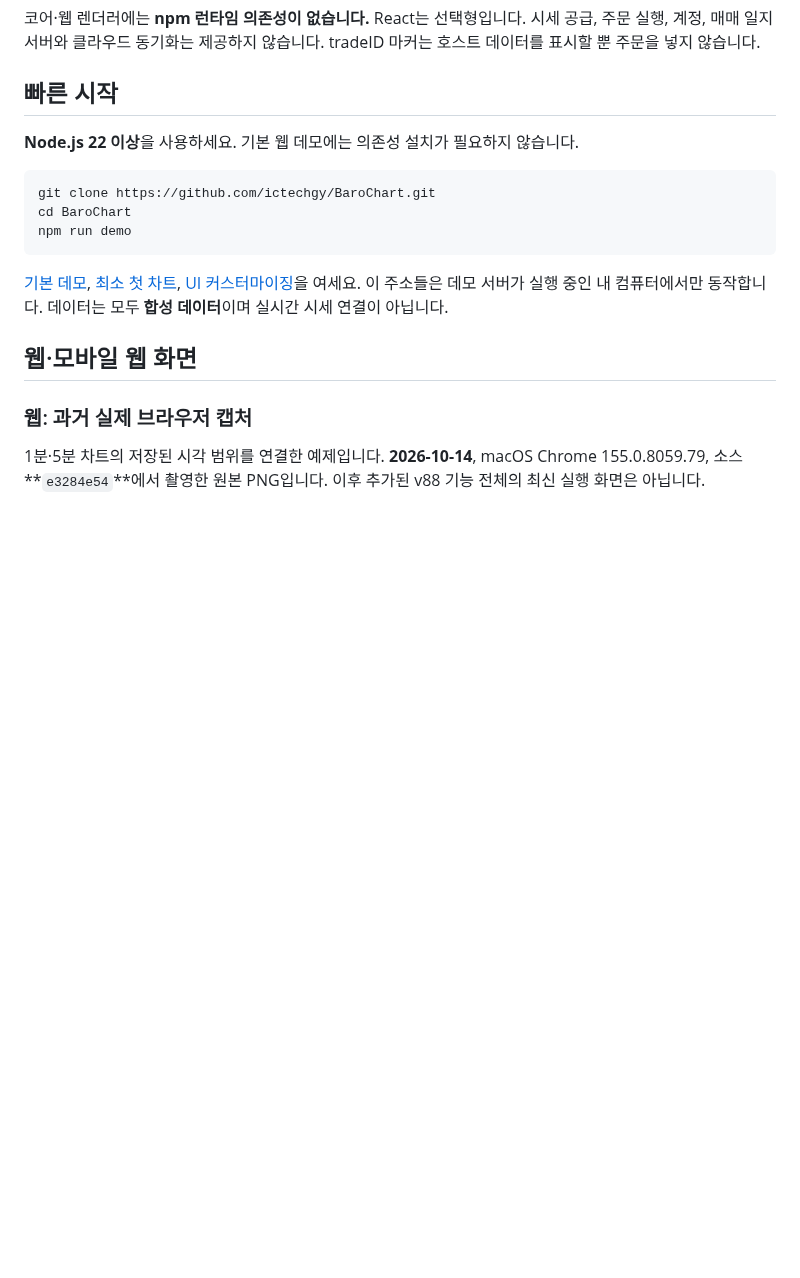
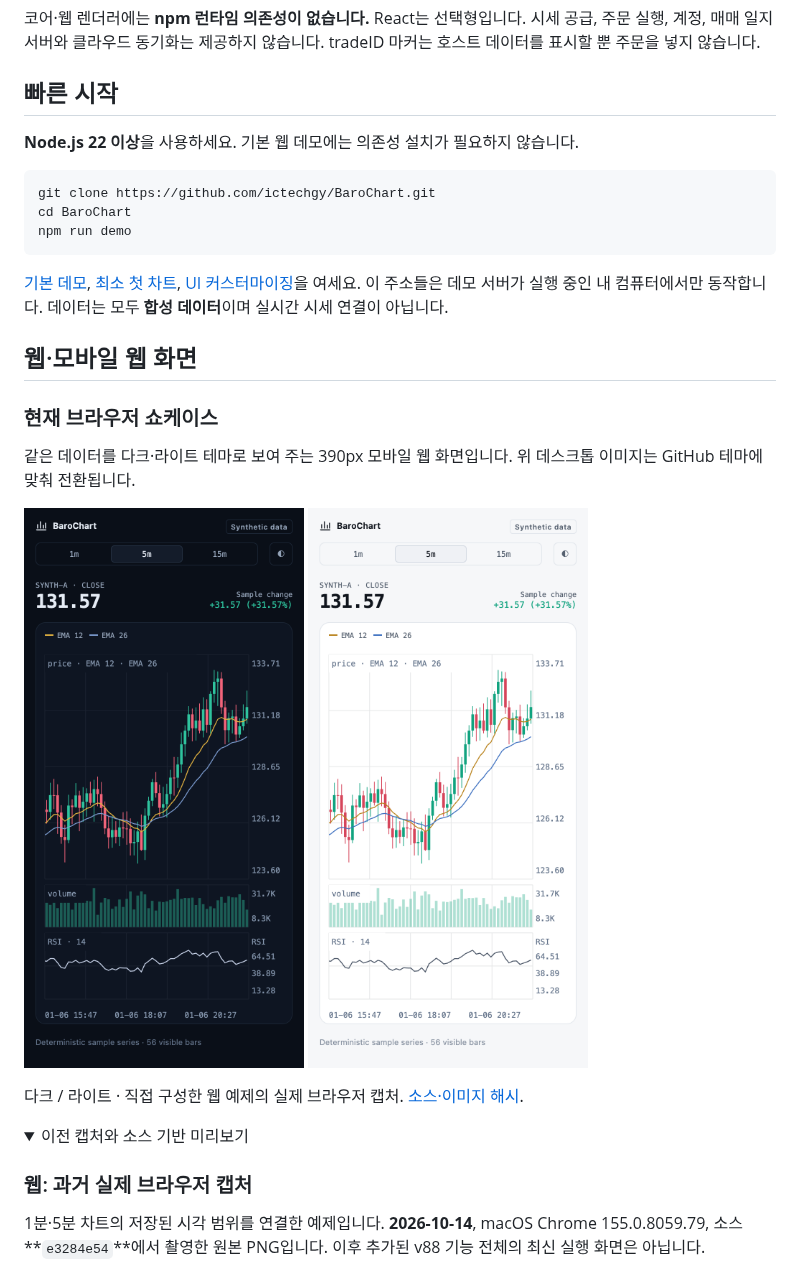
Before and after one commit to ictechgy/BaroChart, a Markdown page: README.ko.md, the part around one of its changes. Drawn GitHub-style; pictures changed too: assets/showcase/mobile-dark.png (added), assets/showcase/mobile-light.png (added); folded sections open; blank space fills up the shorter version.

Commit message:
Refresh README with dark and light browser screenshots

```diff
--- a/README.ko.md
+++ b/README.ko.md
@@ -31,6 +40,20 @@ npm run demo
 [기본 데모](http://127.0.0.1:5173/examples/web/index.html), [최소 첫 차트](http://127.0.0.1:5173/examples/web/quickstart.html), [UI 커스터마이징](http://127.0.0.1:5173/examples/web/customization.html)을 여세요. 이 주소들은 데모 서버가 실행 중인 내 컴퓨터에서만 동작합니다. 데이터는 모두 **합성 데이터**이며 실시간 시세 연결이 아닙니다.
 
 ## 웹·모바일 웹 화면
+
+### 현재 브라우저 쇼케이스
+
+같은 데이터를 다크·라이트 테마로 보여 주는 390px 모바일 웹 화면입니다. 위 데스크톱 이미지는 GitHub 테마에 맞춰 전환됩니다.
+
+<p>
+<img src="assets/showcase/mobile-dark.png" width="390" alt="BaroChart 다크 모바일 브라우저 캡처">
+<img src="assets/showcase/mobile-light.png" width="390" alt="BaroChart 라이트 모바일 브라우저 캡처">
+</p>
+
+다크 / 라이트 · 직접 구성한 웹 예제의 실제 브라우저 캡처. [소스·이미지 해시](assets/showcase/manifest.json).
+
+<details>
+<summary>이전 캡처와 소스 기반 미리보기</summary>
 
 ### 웹: 과거 실제 브라우저 캡처
 
```
Also changed, not shown: other parts of README.ko.md (+12 -1 lines), README.md (+26 -1 lines), docs/EXAMPLE-SCREENSHOTS.md (+26 -1 lines), assets/showcase/desktop-dark.png (added), assets/showcase/desktop-light.png (added), 1 other file.
